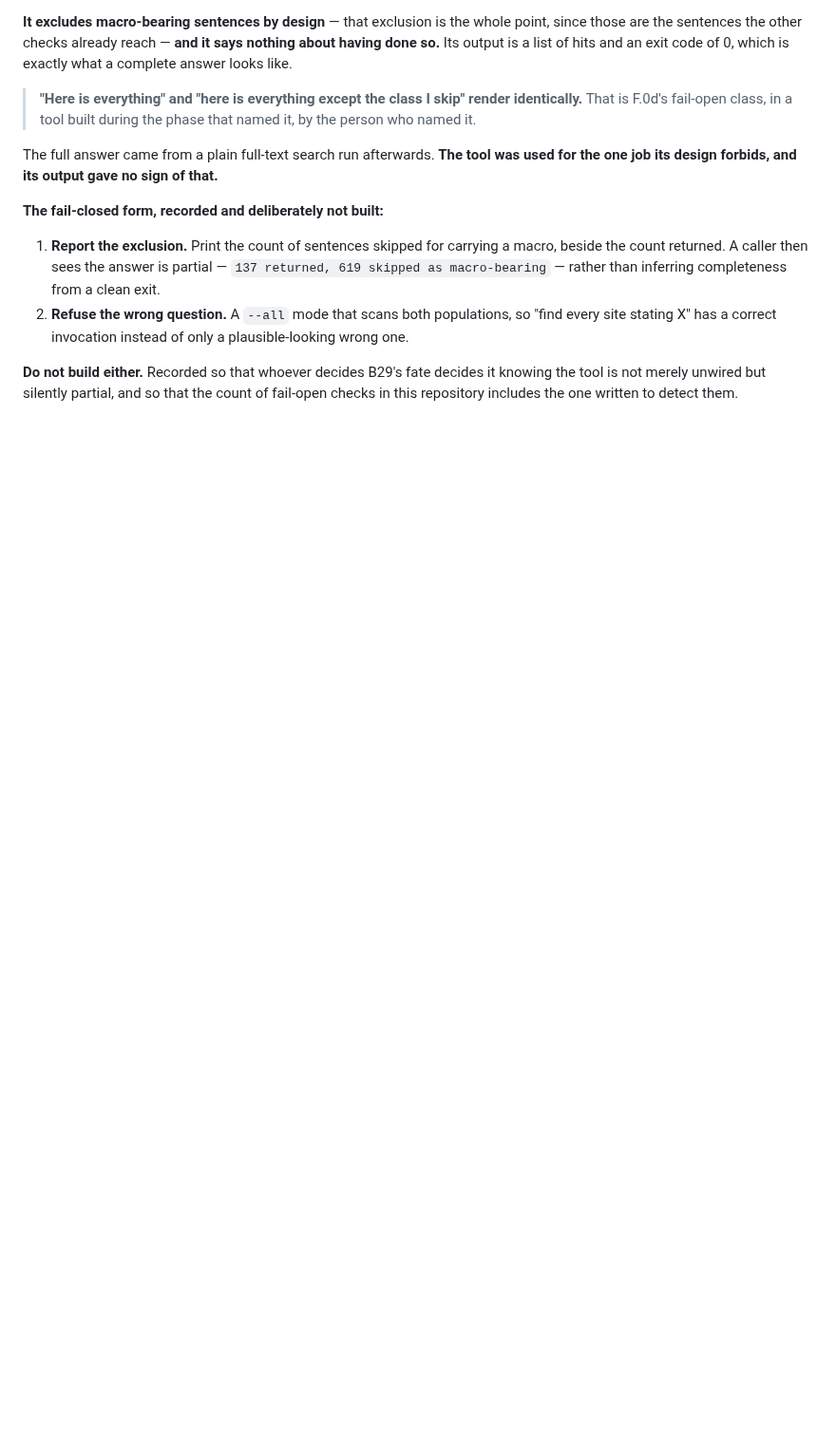
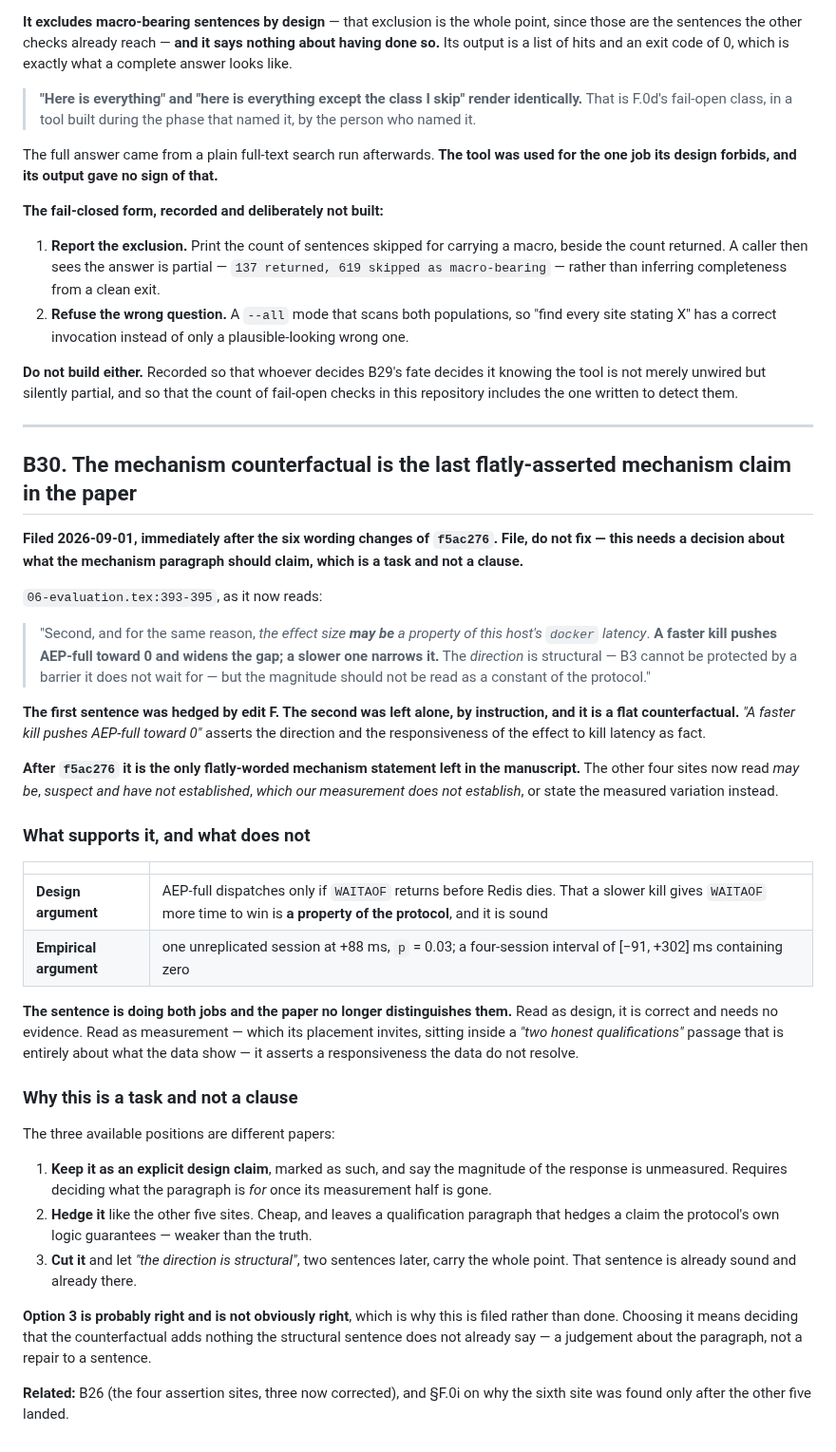
Before and after one commit to hafizmirhamza276-lab/Research-paper-AEP, a Markdown page: docs/24-revision-backlog.md, the part around the change. Shown at 95% size. Drawn GitHub-style; blank space fills up the shorter version.

Commit message:
B30: the mechanism counterfactual is the last flatly-asserted mechanism claim
06-evaluation:393-395. Edit F hedged the first sentence; the counterfactual
after it - "A faster kill pushes AEP-full toward 0 and widens the gap; a
slower one narrows it" - was left alone by instruction and is flat. After
f5ac276 it is the only flatly-worded mechanism statement left in the paper;
the other four sites now read "may be", "suspect and have not established",
or "which our measurement does not establish".

It is doing two jobs the paper no longer distinguishes. As a design claim it
is sound and needs no evidence: AEP-full dispatches only if WAITAOF returns
before Redis dies, so a slower kill gives WAITAOF more time to win. As a
measurement claim - which its placement inside a "two honest qualifications"
passage invites - it asserts a responsiveness supported by one unreplicated
session at p = 0.03 and a four-session interval containing zero.

Filed rather than fixed because the three available positions are different
papers: keep it as an explicit design claim and say the magnitude of the
response is unmeasured; hedge it like the other five and end up qualifying
something the protocol's logic guarantees; or cut it and let "the direction
is structural", two sentences later, carry the point alone. The third is
probably right and is not obviously right. Choosing it means deciding what
the paragraph is for now that its measurement half is gone, which is a
judgement about the paragraph rather than a repair to a sentence.

```diff
--- a/docs/24-revision-backlog.md
+++ b/docs/24-revision-backlog.md
@@ -2158,3 +2158,63 @@ used for the one job its design forbids, and its output gave no sign of that.**
 knowing the tool is not merely unwired but silently partial, and so that the
 count of fail-open checks in this repository includes the one written to detect
 them.
+
+---
+
+## B30. The mechanism counterfactual is the last flatly-asserted mechanism claim in the paper
+
+**Filed 2026-09-01, immediately after the six wording changes of `f5ac276`.
+File, do not fix — this needs a decision about what the mechanism paragraph
+should claim, which is a task and not a clause.**
+
+`06-evaluation.tex:393-395`, as it now reads:
+
+> "Second, and for the same reason, *the effect size **may be** a property of
+> this host's `docker` latency*. **A faster kill pushes AEP-full toward 0 and
+> widens the gap; a slower one narrows it.** The *direction* is structural — B3
+> cannot be protected by a barrier it does not wait for — but the magnitude
+> should not be read as a constant of the protocol."
+
+**The first sentence was hedged by edit F. The second was left alone, by
+instruction, and it is a flat counterfactual.** *"A faster kill pushes AEP-full
+toward 0"* asserts the direction and the responsiveness of the effect to kill
+latency as fact.
+
+**After `f5ac276` it is the only flatly-worded mechanism statement left in the
+manuscript.** The other four sites now read *may be*, *suspect and have not
+established*, *which our measurement does not establish*, or state the measured
+variation instead.
+
+### What supports it, and what does not
+
+| | |
+|---|---|
+| **Design argument** | AEP-full dispatches only if `WAITAOF` returns before Redis dies. That a slower kill gives `WAITAOF` more time to win is **a property of the protocol**, and it is sound |
+| **Empirical argument** | one unreplicated session at +88 ms, `p` = 0.03; a four-session interval of [−91, +302] ms containing zero |
+
+**The sentence is doing both jobs and the paper no longer distinguishes them.**
+Read as design, it is correct and needs no evidence. Read as measurement — which
+its placement invites, sitting inside a *"two honest qualifications"* passage
+that is entirely about what the data show — it asserts a responsiveness the data
+do not resolve.
+
+### Why this is a task and not a clause
+
+The three available positions are different papers:
+
+1. **Keep it as an explicit design claim**, marked as such, and say the
+   magnitude of the response is unmeasured. Requires deciding what the paragraph
+   is *for* once its measurement half is gone.
+2. **Hedge it** like the other five sites. Cheap, and leaves a qualification
+   paragraph that hedges a claim the protocol's own logic guarantees — weaker
+   than the truth.
+3. **Cut it** and let *"the direction is structural"*, two sentences later, carry
+   the whole point. That sentence is already sound and already there.
+
+**Option 3 is probably right and is not obviously right**, which is why this is
+filed rather than done. Choosing it means deciding that the counterfactual adds
+nothing the structural sentence does not already say — a judgement about the
+paragraph, not a repair to a sentence.
+
+**Related:** B26 (the four assertion sites, three now corrected), and §F.0i on
+why the sixth site was found only after the other five landed.
```
